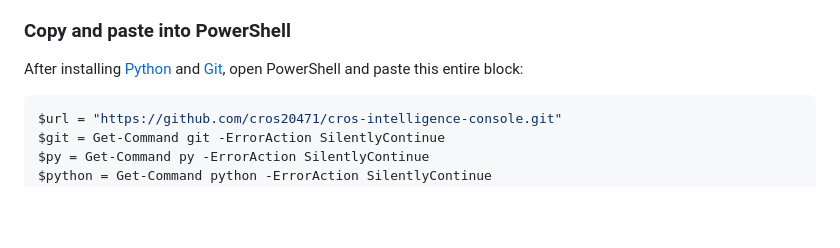
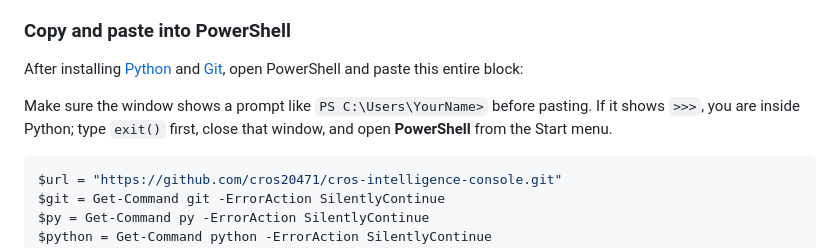
Before and after one commit to cros20471/cros-intelligence-console, a Markdown page: README.md, the part around the change. GitHub-like rendering; blank space fills up the shorter version.

Commit message:
Clarify PowerShell versus Python prompts

````diff
--- a/README.md
+++ b/README.md
@@ -15,6 +15,8 @@ The ChatGPT-style Investigation Workspace is a collapsible, resizable panel for
 ### Copy and paste into PowerShell
 
 After installing [Python](https://www.python.org/downloads/) and [Git](https://git-scm.com/download/win), open PowerShell and paste this entire block:
+
+Make sure the window shows a prompt like `PS C:\Users\YourName>` before pasting. If it shows `>>>`, you are inside Python; type `exit()` first, close that window, and open **PowerShell** from the Start menu.
 
 ```powershell
 $url = "https://github.com/cros20471/cros-intelligence-console.git"
````
Also changed, not shown: QUICKSTART.md (+2 -0 lines).
